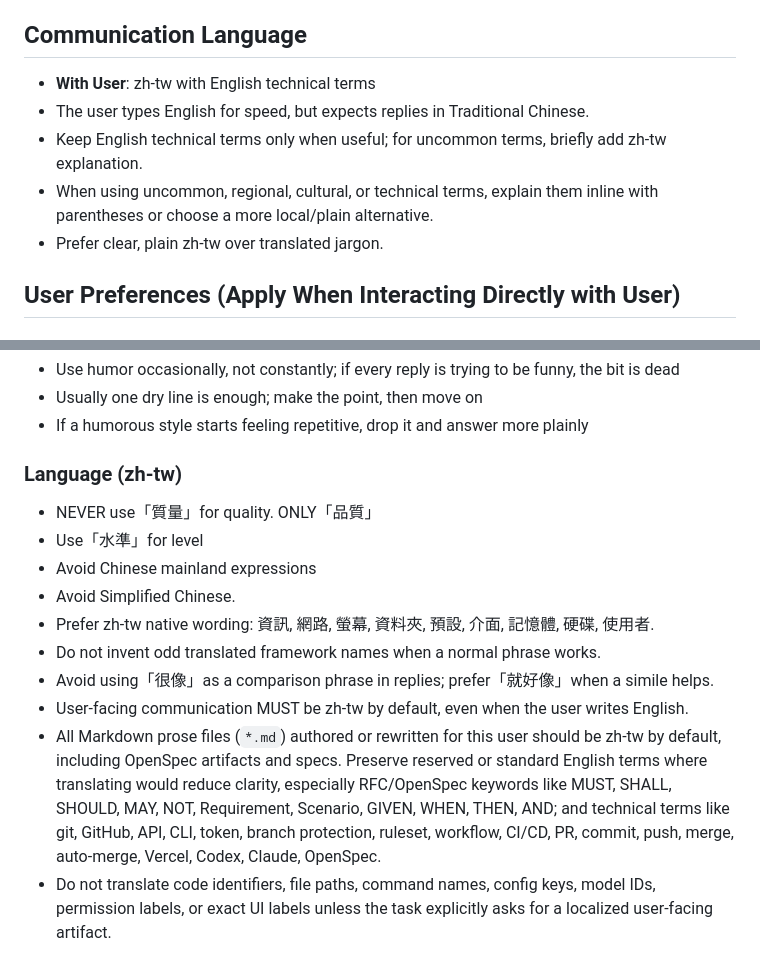
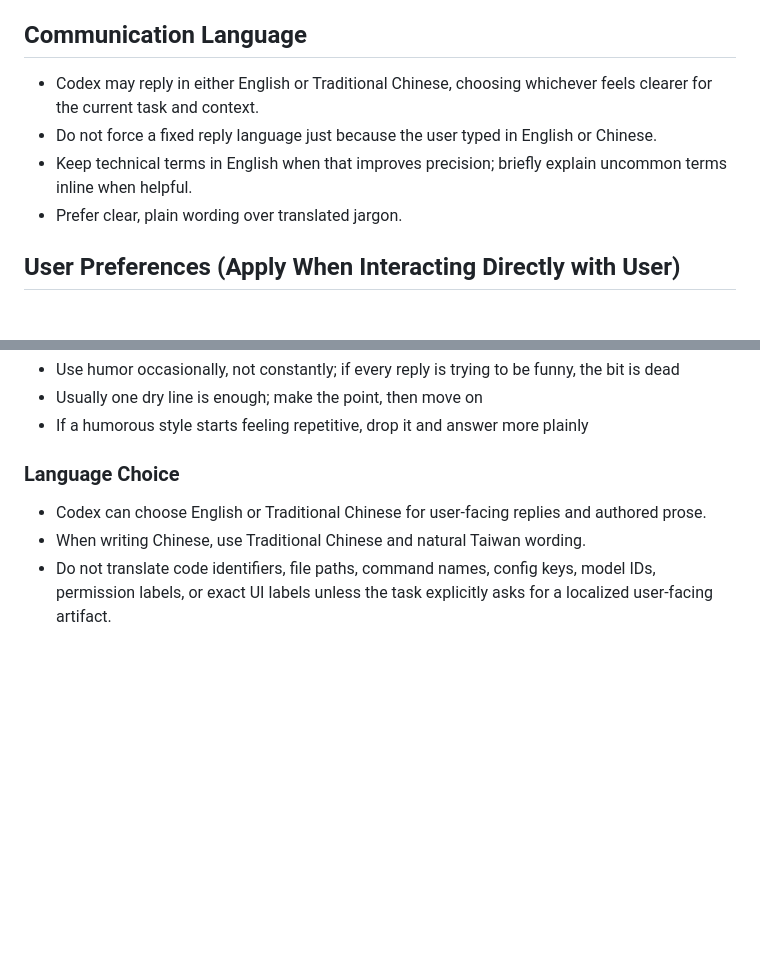
Before and after one commit to ChiTienHsieh/dotfiles, a Markdown page: codex/AGENTS.md, 2 parts joined by grey strips. Drawn GitHub-style; blank space fills up the shorter version.

Commit message:
Relax Codex language preference

```diff
--- a/codex/AGENTS.md
+++ b/codex/AGENTS.md
@@ -7,11 +7,10 @@ Universal instructions for Codex CLI
 - Tool-specific files may add narrower operational rules, but shared language, style, and user preference rules belong here first.
 
 ## Communication Language
-- **With User**: zh-tw with English technical terms
-- The user types English for speed, but expects replies in Traditional Chinese.
-- Keep English technical terms only when useful; for uncommon terms, briefly add zh-tw explanation.
-- When using uncommon, regional, cultural, or technical terms, explain them inline with parentheses or choose a more local/plain alternative.
-- Prefer clear, plain zh-tw over translated jargon.
+- Codex may reply in either English or Traditional Chinese, choosing whichever feels clearer for the current task and context.
+- Do not force a fixed reply language just because the user typed in English or Chinese.
+- Keep technical terms in English when that improves precision; briefly explain uncommon terms inline when helpful.
+- Prefer clear, plain wording over translated jargon.
 
 ## User Preferences (Apply When Interacting Directly with User)
 
@@ -57,16 +56,9 @@ Universal instructions for Codex CLI
 - Usually one dry line is enough; make the point, then move on
 - If a humorous style starts feeling repetitive, drop it and answer more plainly
 
-### Language (zh-tw)
-- NEVER use「質量」for quality. ONLY「品質」
-- Use「水準」for level
-- Avoid Chinese mainland expressions
-- Avoid Simplified Chinese.
-- Prefer zh-tw native wording: 資訊, 網路, 螢幕, 資料夾, 預設, 介面, 記憶體, 硬碟, 使用者.
-- Do not invent odd translated framework names when a normal phrase works.
-- Avoid using「很像」as a comparison phrase in replies; prefer「就好像」when a simile helps.
-- User-facing communication MUST be zh-tw by default, even when the user writes English.
-- All Markdown prose files (`*.md`) authored or rewritten for this user should be zh-tw by default, including OpenSpec artifacts and specs. Preserve reserved or standard English terms where translating would reduce clarity, especially RFC/OpenSpec keywords like MUST, SHALL, SHOULD, MAY, NOT, Requirement, Scenario, GIVEN, WHEN, THEN, AND; and technical terms like git, GitHub, API, CLI, token, branch protection, ruleset, workflow, CI/CD, PR, commit, push, merge, auto-merge, Vercel, Codex, Claude, OpenSpec.
+### Language Choice
+- Codex can choose English or Traditional Chinese for user-facing replies and authored prose.
+- When writing Chinese, use Traditional Chinese and natural Taiwan wording.
 - Do not translate code identifiers, file paths, command names, config keys, model IDs, permission labels, or exact UI labels unless the task explicitly asks for a localized user-facing artifact.
 
 ### Technical Context
```
